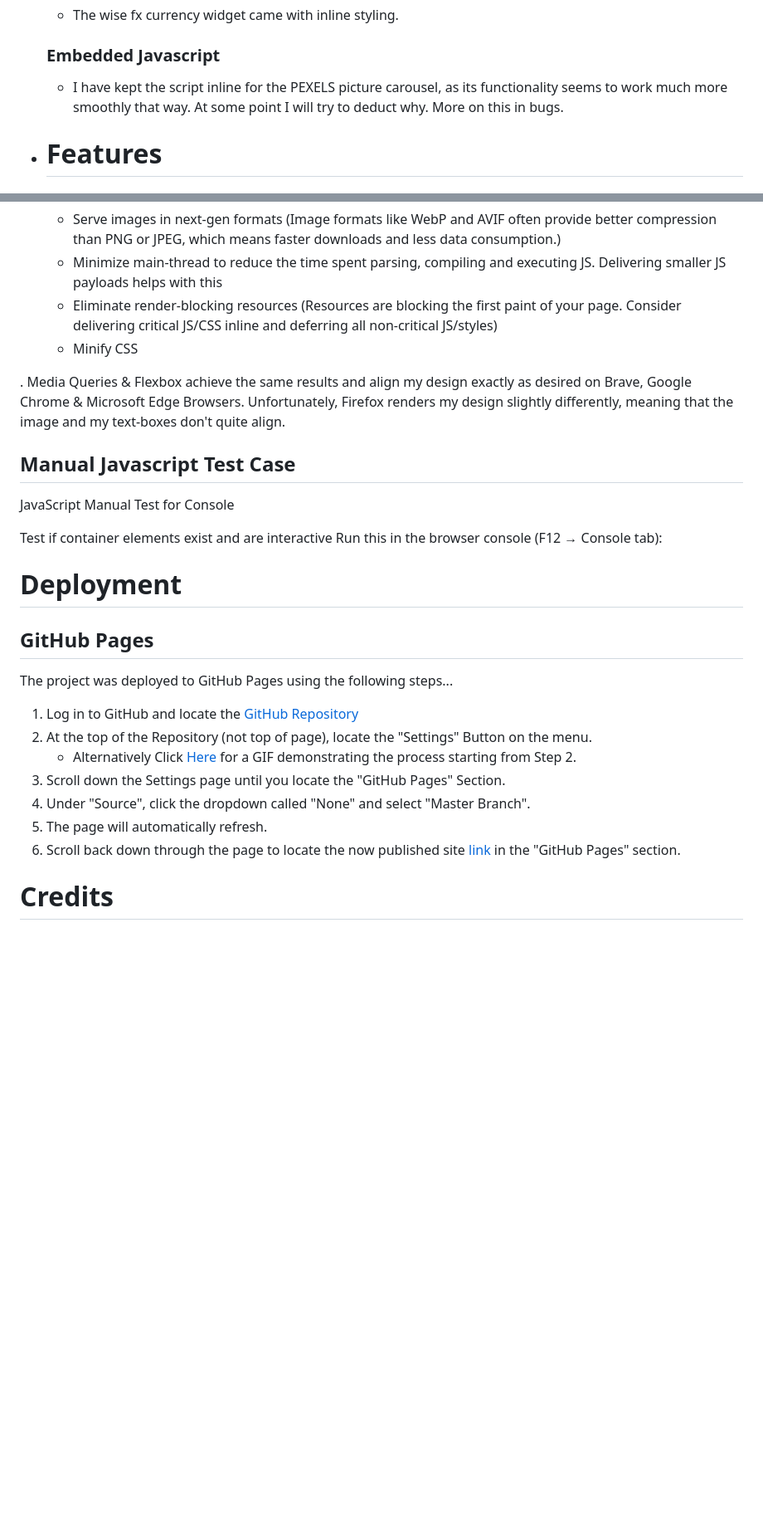
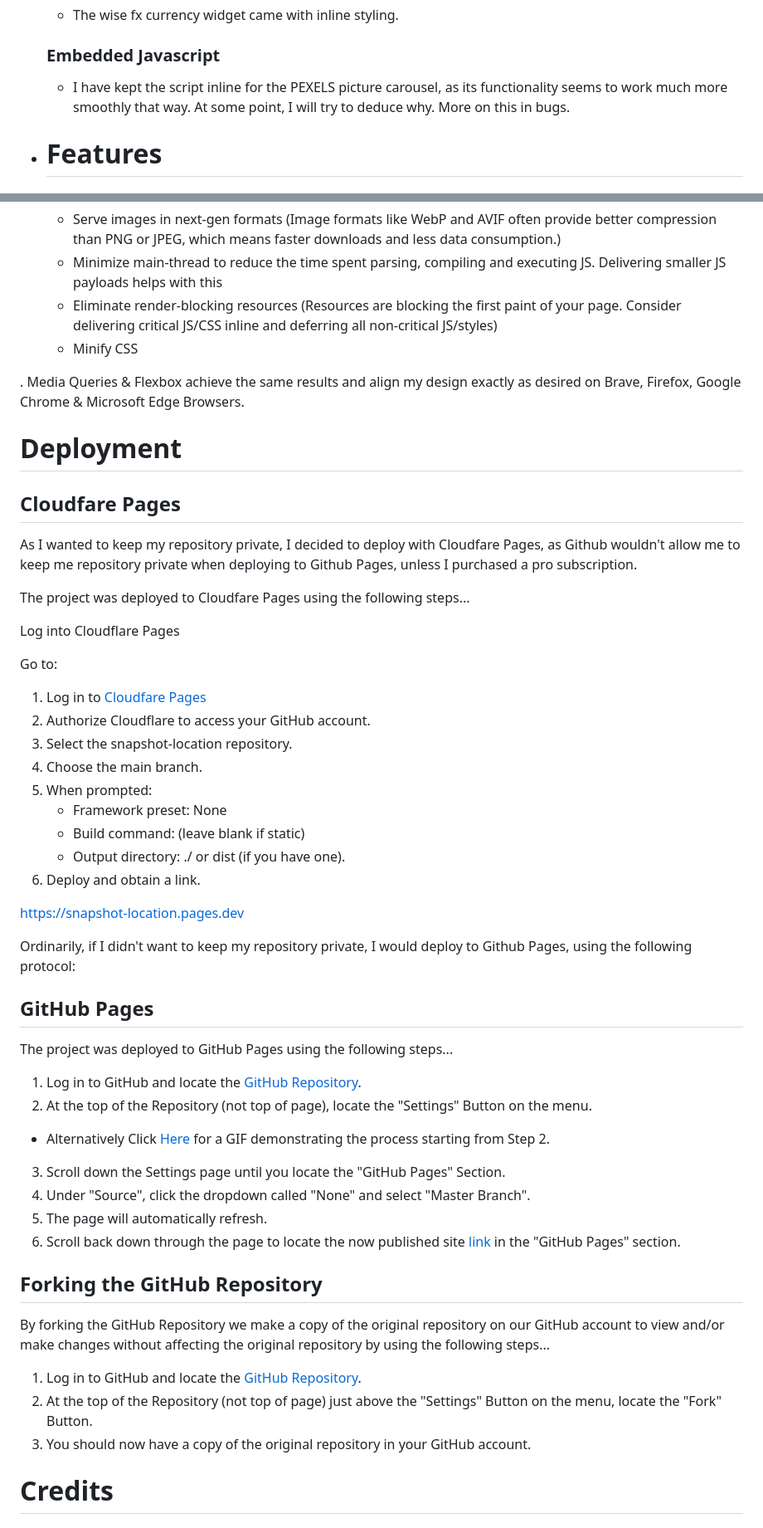
Before and after one commit to yinyangsammy/snapshot-location-assessment, a Markdown page: README.md, 2 parts joined by grey strips. Shown at 83% size. Drawn GitHub-style; blank space fills up the shorter version.

Commit message:
feat:added better formatted README

```diff
--- a/README.md
+++ b/README.md
@@ -308,7 +308,7 @@ The website includes a few structural irregularities & console errors:
 
         ### Embedded Javascript
 
-        -   I have kept the script inline for the PEXELS picture carousel, as its functionality seems to work much more smoothly that way. At some point I will try to deduct why. More on this in bugs.
+        -   I have kept the script inline for the PEXELS picture carousel, as its functionality seems to work much more smoothly that way. At some point, I will try to deduce why. More on this in bugs.
 
 
 -   # Features
@@ -828,31 +743,56 @@ I also created custom settings for FHD (1920x1080), 2k (2560x1440) & 4K (3840 x
     - Eliminate render-blocking resources (Resources are blocking the first paint of your page. Consider delivering critical JS/CSS inline and deferring all non-critical JS/styles)
     - Minify CSS
 
-. Media Queries & Flexbox achieve the same results and align my design exactly as desired on Brave, Google Chrome & Microsoft Edge Browsers. Unfortunately, Firefox renders my design slightly differently, meaning that the image and my text-boxes don't quite align.
-
-## Manual Javascript Test Case
-
-JavaScript Manual Test for Console
-
-Test if container elements exist and are interactive
-Run this in the browser console (F12 → Console tab):
+. Media Queries & Flexbox achieve the same results and align my design exactly as desired on Brave, Firefox, Google Chrome & Microsoft Edge Browsers.
 
 
 
 
 # Deployment
 
+## Cloudfare Pages
+
+As I wanted to keep my repository private, I decided to deploy with Cloudfare Pages, as Github wouldn't allow me to keep me repository private when deploying to Github Pages, unless I purchased a pro subscription.
+
+The project was deployed to Cloudfare Pages using the following steps...
+
+Log into Cloudflare Pages
+
+Go to:
+1.	Log in to [Cloudfare Pages](https://pages.cloudflare.com/)
+2.	Authorize Cloudflare to access your GitHub account.
+3.	Select the snapshot-location repository.
+4.	Choose the main branch.
+5.	When prompted:
+    -	Framework preset: None
+    -	Build command: (leave blank if static)
+    -   Output directory: ./ or dist (if you have one).
+6.  Deploy and obtain a link.
+
+
+https://snapshot-location.pages.dev
+
+Ordinarily, if I didn't want to keep my repository private, I would deploy to Github Pages, using the following protocol:
+
 ## GitHub Pages
 
 The project was deployed to GitHub Pages using the following steps...
 
-1. Log in to GitHub and locate the [GitHub Repository](https://github.com/)
+1. Log in to GitHub and locate the [GitHub Repository](https://github.com/).
 2. At the top of the Repository (not top of page), locate the "Settings" Button on the menu.
-    - Alternatively Click [Here](https://raw.githubusercontent.com/) for a GIF demonstrating the process starting from Step 2.
+- Alternatively Click [Here](https://raw.githubusercontent.com/) for a GIF demonstrating the process starting from Step 2.
 3. Scroll down the Settings page until you locate the "GitHub Pages" Section.
 4. Under "Source", click the dropdown called "None" and select "Master Branch".
 5. The page will automatically refresh.
 6. Scroll back down through the page to locate the now published site [link](https://github.com) in the "GitHub Pages" section.
+
+## Forking the GitHub Repository
+
+By forking the GitHub Repository we make a copy of the original repository on our GitHub account to view and/or make changes without affecting the original repository by using the following steps...
+
+1. Log in to GitHub and locate the [GitHub Repository](https://github.com/).
+2. At the top of the Repository (not top of page) just above the "Settings" Button on the menu, locate the "Fork" Button.
+3. You should now have a copy of the original repository in your GitHub account.
 
 
 # Credits
```
Also changed, not shown: other parts of README.md (+59 -126 lines).
